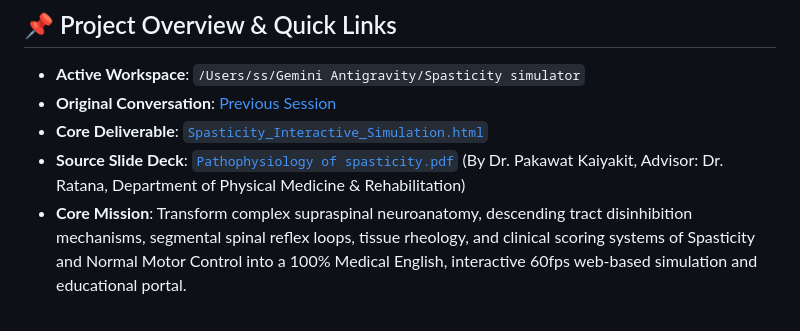
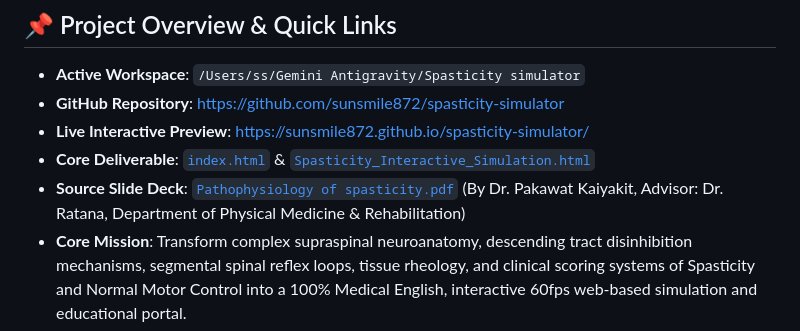
Before and after one commit to sunsmile872/spasticity-simulator, a Markdown page: PROJECT_HANDOFF.md, the part around the change. GitHub-like rendering.

Commit message:
docs: update repository and live preview links in PROJECT_HANDOFF.md

```diff
--- a/PROJECT_HANDOFF.md
+++ b/PROJECT_HANDOFF.md
@@ -8,9 +8,10 @@
 ## 📌 Project Overview & Quick Links
 
 * **Active Workspace**: `/Users/ss/Gemini Antigravity/Spasticity simulator`
-* **Original Conversation**: [Previous Session](conversation://f44f92e2-ec37-4be4-b24e-9187c0eea436)
-* **Core Deliverable**: [`Spasticity_Interactive_Simulation.html`](file:///Users/ss/Gemini%20Antigravity/Playground/Spasticity_Interactive_Simulation.html)
-* **Source Slide Deck**: [`Pathophysiology of spasticity.pdf`](file:///Users/ss/Gemini%20Antigravity/Playground/Pathophysiology%20of%20spasticity.pdf) (By Dr. Pakawat Kaiyakit, Advisor: Dr. Ratana, Department of Physical Medicine & Rehabilitation)
+* **GitHub Repository**: [https://github.com/sunsmile872/spasticity-simulator](https://github.com/sunsmile872/spasticity-simulator)
+* **Live Interactive Preview**: [https://sunsmile872.github.io/spasticity-simulator/](https://sunsmile872.github.io/spasticity-simulator/)
+* **Core Deliverable**: [`index.html`](file:///Users/ss/Gemini%20Antigravity/Spasticity%20simulator/index.html) & [`Spasticity_Interactive_Simulation.html`](file:///Users/ss/Gemini%20Antigravity/Spasticity%20simulator/Spasticity_Interactive_Simulation.html)
+* **Source Slide Deck**: [`Pathophysiology of spasticity.pdf`](file:///Users/ss/Gemini%20Antigravity/Spasticity%20simulator/Pathophysiology%20of%20spasticity.pdf) (By Dr. Pakawat Kaiyakit, Advisor: Dr. Ratana, Department of Physical Medicine & Rehabilitation)
 * **Core Mission**: Transform complex supraspinal neuroanatomy, descending tract disinhibition mechanisms, segmental spinal reflex loops, tissue rheology, and clinical scoring systems of Spasticity and Normal Motor Control into a 100% Medical English, interactive 60fps web-based simulation and educational portal.
 * **Academic References & Benchmarks**:
   * *Braddom's Physical Medicine & Rehabilitation* (7th Ed., 2025, pp. 485–507)
```
